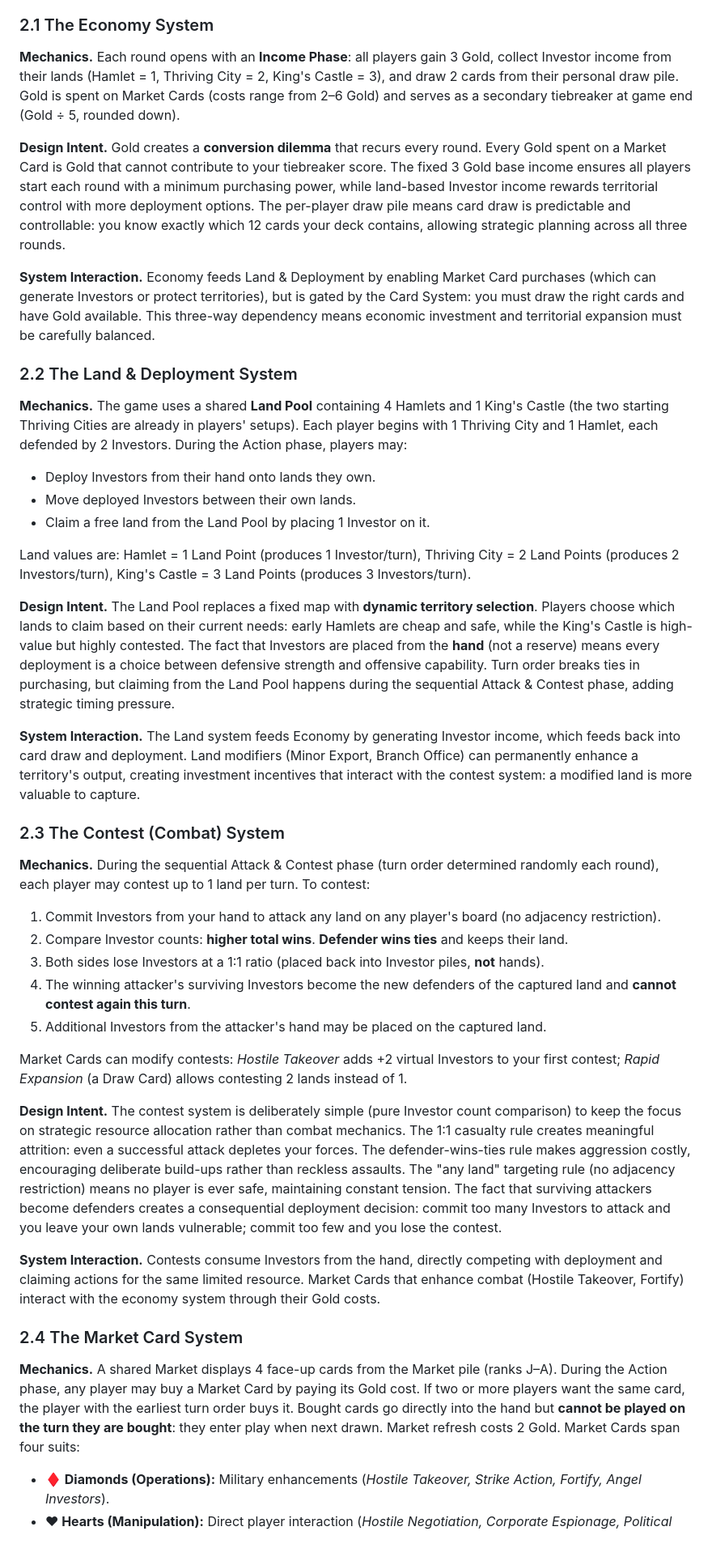
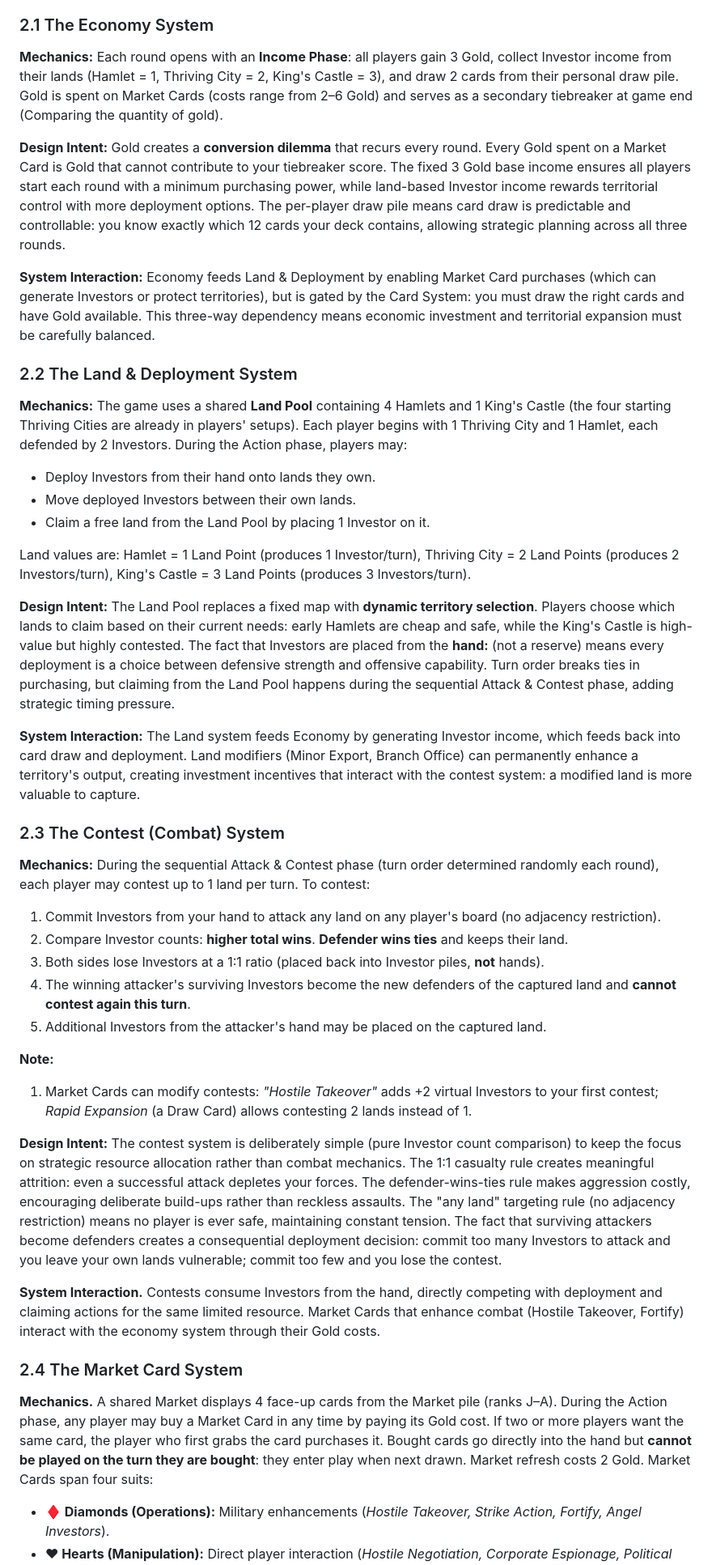
Before and after one commit to pengzzzccc/comp2150_table_top, a Markdown page: Design_Doc.md, the part around one of its changes. Shown at 81% size. Drawn GitHub-style; blank space fills up the shorter version.

```diff
--- a/Design_Doc.md
+++ b/Design_Doc.md
@@ -44,43 +44,44 @@ The game is built on three interlocking systems: the **Economy System**, the **L
 
 ### 2.1 The Economy System
 
-**Mechanics.** Each round opens with an **Income Phase**: all players gain 3 Gold, collect Investor income from their lands (Hamlet = 1, Thriving City = 2, King's Castle = 3), and draw 2 cards from their personal draw pile. Gold is spent on Market Cards (costs range from 2–6 Gold) and serves as a secondary tiebreaker at game end (Gold ÷ 5, rounded down).
+**Mechanics:** Each round opens with an **Income Phase**: all players gain 3 Gold, collect Investor income from their lands (Hamlet = 1, Thriving City = 2, King's Castle = 3), and draw 2 cards from their personal draw pile. Gold is spent on Market Cards (costs range from 2–6 Gold) and serves as a secondary tiebreaker at game end (Comparing the quantity of gold).
 
-**Design Intent.** Gold creates a **conversion dilemma** that recurs every round. Every Gold spent on a Market Card is Gold that cannot contribute to your tiebreaker score. The fixed 3 Gold base income ensures all players start each round with a minimum purchasing power, while land-based Investor income rewards territorial control with more deployment options. The per-player draw pile means card draw is predictable and controllable: you know exactly which 12 cards your deck contains, allowing strategic planning across all three rounds.
+**Design Intent:** Gold creates a **conversion dilemma** that recurs every round. Every Gold spent on a Market Card is Gold that cannot contribute to your tiebreaker score. The fixed 3 Gold base income ensures all players start each round with a minimum purchasing power, while land-based Investor income rewards territorial control with more deployment options. The per-player draw pile means card draw is predictable and controllable: you know exactly which 12 cards your deck contains, allowing strategic planning across all three rounds.
 
-**System Interaction.** Economy feeds Land & Deployment by enabling Market Card purchases (which can generate Investors or protect territories), but is gated by the Card System: you must draw the right cards and have Gold available. This three-way dependency means economic investment and territorial expansion must be carefully balanced.
+**System Interaction:** Economy feeds Land & Deployment by enabling Market Card purchases (which can generate Investors or protect territories), but is gated by the Card System: you must draw the right cards and have Gold available. This three-way dependency means economic investment and territorial expansion must be carefully balanced.
 
 ### 2.2 The Land & Deployment System
 
-**Mechanics.** The game uses a shared **Land Pool** containing 4 Hamlets and 1 King's Castle (the two starting Thriving Cities are already in players' setups). Each player begins with 1 Thriving City and 1 Hamlet, each defended by 2 Investors. During the Action phase, players may:
+**Mechanics:** The game uses a shared **Land Pool** containing 4 Hamlets and 1 King's Castle (the four starting Thriving Cities are already in players' setups). Each player begins with 1 Thriving City and 1 Hamlet, each defended by 2 Investors. During the Action phase, players may:
 - Deploy Investors from their hand onto lands they own.
 - Move deployed Investors between their own lands.
 - Claim a free land from the Land Pool by placing 1 Investor on it.
 
 Land values are: Hamlet = 1 Land Point (produces 1 Investor/turn), Thriving City = 2 Land Points (produces 2 Investors/turn), King's Castle = 3 Land Points (produces 3 Investors/turn).
 
-**Design Intent.** The Land Pool replaces a fixed map with **dynamic territory selection**. Players choose which lands to claim based on their current needs: early Hamlets are cheap and safe, while the King's Castle is high-value but highly contested. The fact that Investors are placed from the **hand** (not a reserve) means every deployment is a choice between defensive strength and offensive capability. Turn order breaks ties in purchasing, but claiming from the Land Pool happens during the sequential Attack & Contest phase, adding strategic timing pressure.
+**Design Intent:** The Land Pool replaces a fixed map with **dynamic territory selection**. Players choose which lands to claim based on their current needs: early Hamlets are cheap and safe, while the King's Castle is high-value but highly contested. The fact that Investors are placed from the **hand:** (not a reserve) means every deployment is a choice between defensive strength and offensive capability. Turn order breaks ties in purchasing, but claiming from the Land Pool happens during the sequential Attack & Contest phase, adding strategic timing pressure.
 
-**System Interaction.** The Land system feeds Economy by generating Investor income, which feeds back into card draw and deployment. Land modifiers (Minor Export, Branch Office) can permanently enhance a territory's output, creating investment incentives that interact with the contest system: a modified land is more valuable to capture.
+**System Interaction:** The Land system feeds Economy by generating Investor income, which feeds back into card draw and deployment. Land modifiers (Minor Export, Branch Office) can permanently enhance a territory's output, creating investment incentives that interact with the contest system: a modified land is more valuable to capture.
 
 ### 2.3 The Contest (Combat) System
 
-**Mechanics.** During the sequential Attack & Contest phase (turn order determined randomly each round), each player may contest up to 1 land per turn. To contest:
+**Mechanics:** During the sequential Attack & Contest phase (turn order determined randomly each round), each player may contest up to 1 land per turn. To contest:
 1. Commit Investors from your hand to attack any land on any player's board (no adjacency restriction).
 2. Compare Investor counts: **higher total wins**. **Defender wins ties** and keeps their land.
 3. Both sides lose Investors at a 1:1 ratio (placed back into Investor piles, **not** hands).
 4. The winning attacker's surviving Investors become the new defenders of the captured land and **cannot contest again this turn**.
 5. Additional Investors from the attacker's hand may be placed on the captured land.
 
-Market Cards can modify contests: *Hostile Takeover* adds +2 virtual Investors to your first contest; *Rapid Expansion* (a Draw Card) allows contesting 2 lands instead of 1.
+**Note:**
+1. Market Cards can modify contests: *"Hostile Takeover"* adds +2 virtual Investors to your first contest; *Rapid Expansion* (a Draw Card) allows contesting 2 lands instead of 1.
 
-**Design Intent.** The contest system is deliberately simple (pure Investor count comparison) to keep the focus on strategic resource allocation rather than combat mechanics. The 1:1 casualty rule creates meaningful attrition: even a successful attack depletes your forces. The defender-wins-ties rule makes aggression costly, encouraging deliberate build-ups rather than reckless assaults. The "any land" targeting rule (no adjacency restriction) means no player is ever safe, maintaining constant tension. The fact that surviving attackers become defenders creates a consequential deployment decision: commit too many Investors to attack and you leave your own lands vulnerable; commit too few and you lose the contest.
+**Design Intent:** The contest system is deliberately simple (pure Investor count comparison) to keep the focus on strategic resource allocation rather than combat mechanics. The 1:1 casualty rule creates meaningful attrition: even a successful attack depletes your forces. The defender-wins-ties rule makes aggression costly, encouraging deliberate build-ups rather than reckless assaults. The "any land" targeting rule (no adjacency restriction) means no player is ever safe, maintaining constant tension. The fact that surviving attackers become defenders creates a consequential deployment decision: commit too many Investors to attack and you leave your own lands vulnerable; commit too few and you lose the contest.
 
 **System Interaction.** Contests consume Investors from the hand, directly competing with deployment and claiming actions for the same limited resource. Market Cards that enhance combat (Hostile Takeover, Fortify) interact with the economy system through their Gold costs.
 
 ### 2.4 The Market Card System
 
-**Mechanics.** A shared Market displays 4 face-up cards from the Market pile (ranks J–A). During the Action phase, any player may buy a Market Card by paying its Gold cost. If two or more players want the same card, the player with the earliest turn order buys it. Bought cards go directly into the hand but **cannot be played on the turn they are bought**: they enter play when next drawn. Market refresh costs 2 Gold. Market Cards span four suits:
+**Mechanics.** A shared Market displays 4 face-up cards from the Market pile (ranks J–A). During the Action phase, any player may buy a Market Card in any time by paying its Gold cost. If two or more players want the same card, the player who first grabs the card purchases it. Bought cards go directly into the hand but **cannot be played on the turn they are bought**: they enter play when next drawn. Market refresh costs 2 Gold. Market Cards span four suits:
 - **♦ Diamonds (Operations):** Military enhancements (*Hostile Takeover, Strike Action, Fortify, Angel Investors*).
 - **♥ Hearts (Manipulation):** Direct player interaction (*Hostile Negotiation, Corporate Espionage, Political Coup, Power Play*).
 - **♠ Spades (Economy):** Economic warfare (*Market Crash, Tax Collection, Monopoly, Economic Dominance*).
```
Also changed, not shown: other parts of Design_Doc.md (+13 -12 lines).
